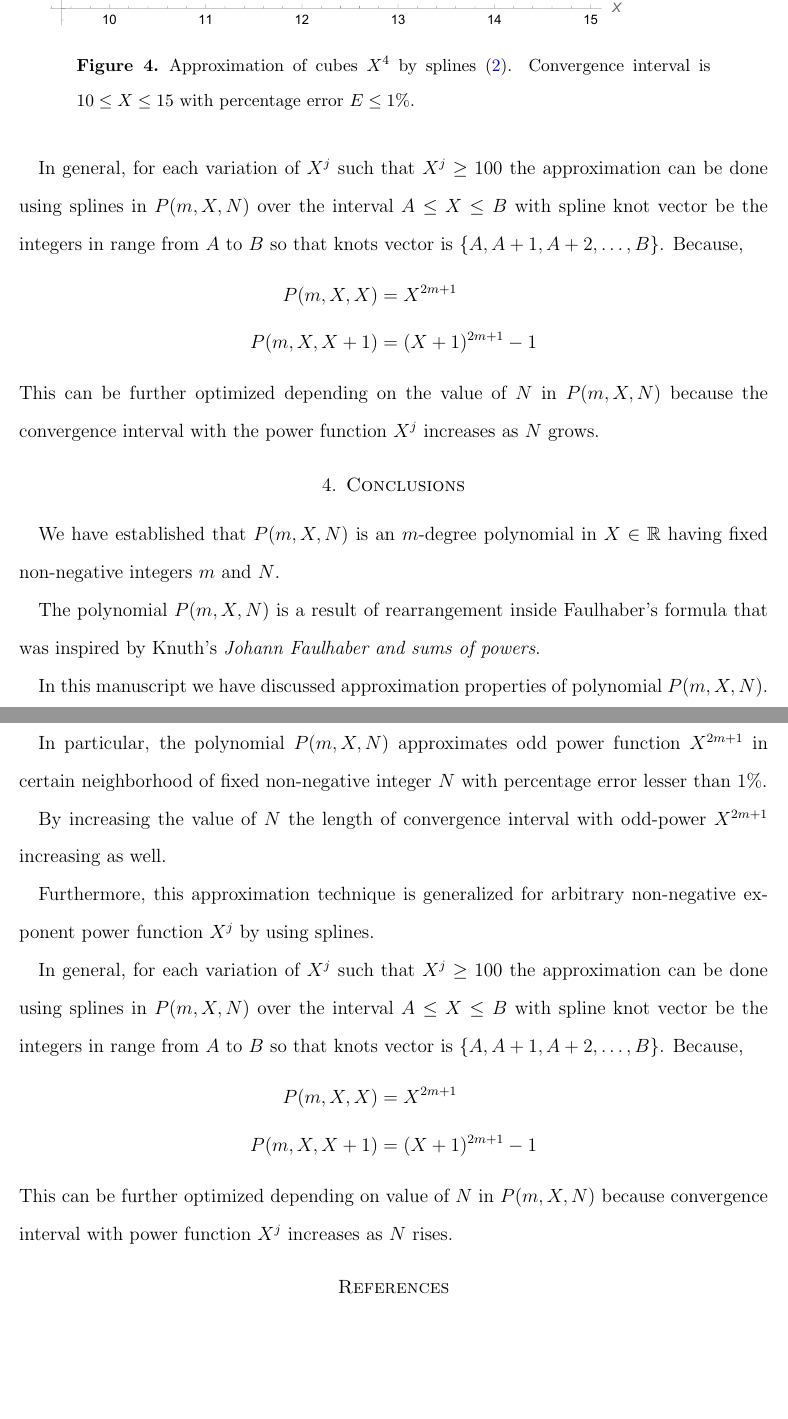
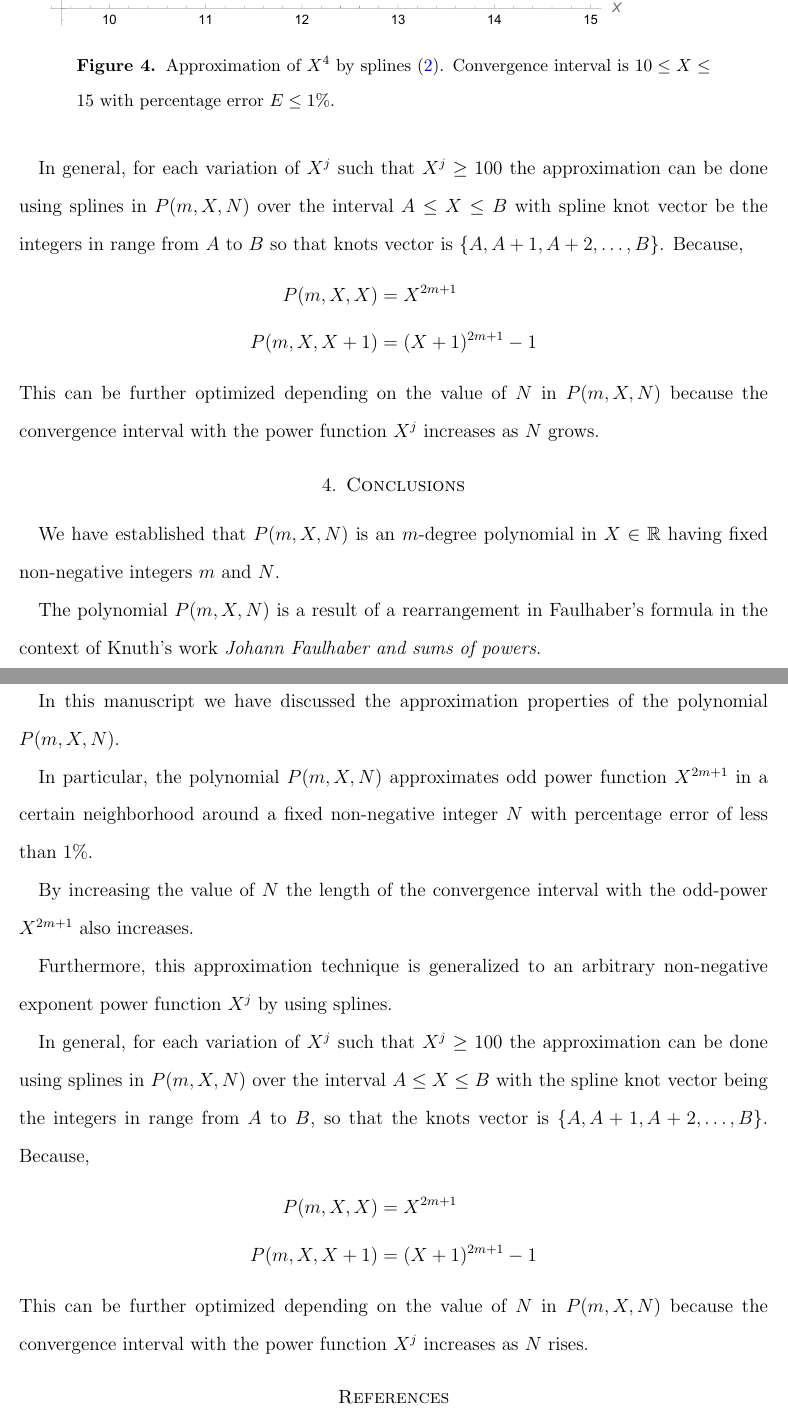
Before and after one commit to kolosovpetro/AnEfficientMethodOfSplineApproximation, a LaTeX paper (src/AnEfficientMethodOfSplineApproximation.tex, which reads src/sections/04_use_cases.tex, src/sections/conclusions.tex): two parts of pages 12 and 13 of 14, joined at a grey line, cut so that both start at the same text, the shorter picture padded with empty space. Compiled offline with pdfLaTeX.

Commit message:
grammar conclusions

```diff
--- a/src/sections/04_use_cases.tex
+++ b/src/sections/04_use_cases.tex
@@ -75,7 +75,7 @@ Which graphically looks as follows
     \centering
     \includegraphics[width=1\textwidth]{sections/images/09_plots_of_fourth_power_with_p_2_10_15_times_x}
     ~\caption{
-        Approximation of cubes $X^4$ by splines~\eqref{eq:spline_approximation_fourth_power}.
+        Approximation of $X^4$ by splines~\eqref{eq:spline_approximation_fourth_power}.
         Convergence interval is $10 \leq X \leq 15$ with percentage error $E\leq 1\%$.
     }
     \label{fig:09_plots_of_fourth_power_with_p_2_10_15_times_x}
--- a/src/sections/conclusions.tex
+++ b/src/sections/conclusions.tex
@@ -1,26 +1,26 @@
 We have established that $P(m, X, N)$ is an $m$-degree polynomial in $X\in\mathbb{R}$
 having fixed non-negative integers $m$ and $N$.
 
-The polynomial $P(m, X, N)$ is a result of rearrangement inside Faulhaber's formula that
-was inspired by Knuth's \textit{Johann Faulhaber and sums of powers}.
+The polynomial $P(m, X, N)$ is a result of a rearrangement in Faulhaber's formula
+in the context of Knuth's work \textit{Johann Faulhaber and sums of powers}.
 
-In this manuscript we have discussed approximation properties of polynomial $P(m,X,N)$.
+In this manuscript we have discussed the approximation properties of the polynomial $P(m,X,N)$.
 
-In particular, the polynomial $P(m,X,N)$ approximates odd power function $X^{2m+1}$ in certain neighborhood
-of fixed non-negative integer $N$ with percentage error lesser than $1\%$.
+In particular, the polynomial $P(m,X,N)$ approximates odd power function $X^{2m+1}$ in a certain neighborhood
+around a fixed non-negative integer $N$ with percentage error of less than $1\%$.
 
-By increasing the value of $N$ the length of convergence interval with odd-power $X^{2m+1}$ increasing as well.
+By increasing the value of $N$ the length of the convergence interval with the odd-power $X^{2m+1}$ also increases.
 
-Furthermore, this approximation technique is generalized for arbitrary non-negative exponent power function $X^j$
+Furthermore, this approximation technique is generalized to an arbitrary non-negative exponent power function $X^j$
 by using splines.
 
 In general, for each variation of $X^j$ such that $X^j \geq 100$ the approximation can be done using
-splines in $P(m,X, N)$ over the interval $A \leq X \leq B$ with spline knot vector be the integers in
-range from $A$ to $B$ so that knots vector is $\{A, A+1, A+2, \ldots, B \}$.
+splines in $P(m,X, N)$ over the interval $A \leq X \leq B$ with the spline knot vector being the integers in
+range from $A$ to $B$, so that the knots vector is $\{A, A+1, A+2, \ldots, B \}$.
 Because,
 \begin{align*}
     P(m,X, X) &= X^{2m+1} \\
     P(m,X, X+1) &= (X+1)^{2m+1} - 1
 \end{align*}
-This can be further optimized depending on value of $N$ in $P(m,X,N)$ because convergence interval
-with power function $X^j$ increases as $N$ rises.
+This can be further optimized depending on the value of $N$ in $P(m,X,N)$ because the convergence interval
+with the power function $X^j$ increases as $N$ rises.
```
Also changed, not shown: CHANGELOG.md, out/AnEfficientMethodOfSplineApproximation.pdf.
